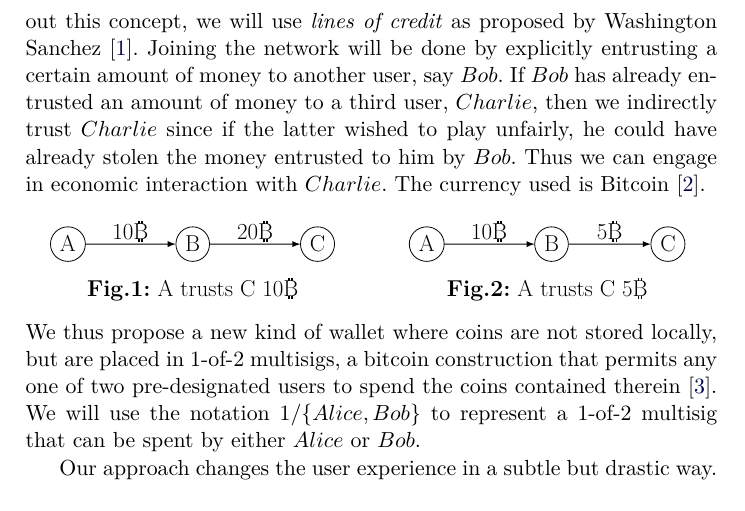
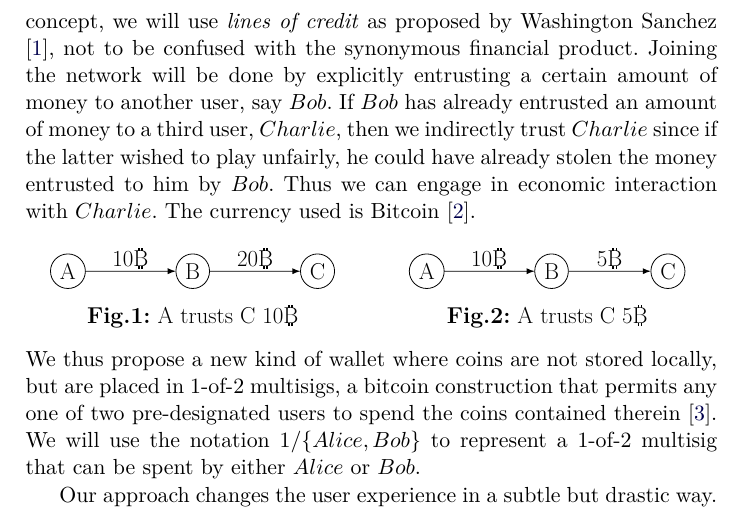
Before and after one commit to decrypto-org/TrustIsRisk, a LaTeX paper (paperEng.tex): part of page 2 of 34, cut so that both start at the same text. Compiled offline with pdfLaTeX.

Commit message:
add a phrase after Sanchez to clarify that our loc isn't bank loc

```diff
--- a/paperEng.tex
+++ b/paperEng.tex
@@ -111,7 +111,8 @@
      quantifiable, measurable and expressable in monetary terms. The central concept used throughout this paper is
      that trust is equivalent to risk, or the proposition that $Alice$'s \textit{trust} to another user $Bob$ is defined to
      be the \textit{maximum sum of money} that $Alice$ can lose when $Bob$ is free to choose any strategy he wants. To flesh
-     out this concept, we will use \textit{lines of credit} as proposed by Washington Sanchez \cite{loc}. Joining the network
+     out this concept, we will use \textit{lines of credit} as proposed by Washington Sanchez \cite{loc}, not to be confused
+     with the synonymous financial product. Joining the network
      will be done by explicitly entrusting a certain amount of money to another user, say $Bob$. If $Bob$ has already
      entrusted an amount of money to a third user, $Charlie$, then we indirectly trust $Charlie$ since if the latter wished
      to play unfairly, he could have already stolen the money entrusted to him by $Bob$. Thus we can engage in economic
```
Also changed, not shown: paperEng.pdf.
